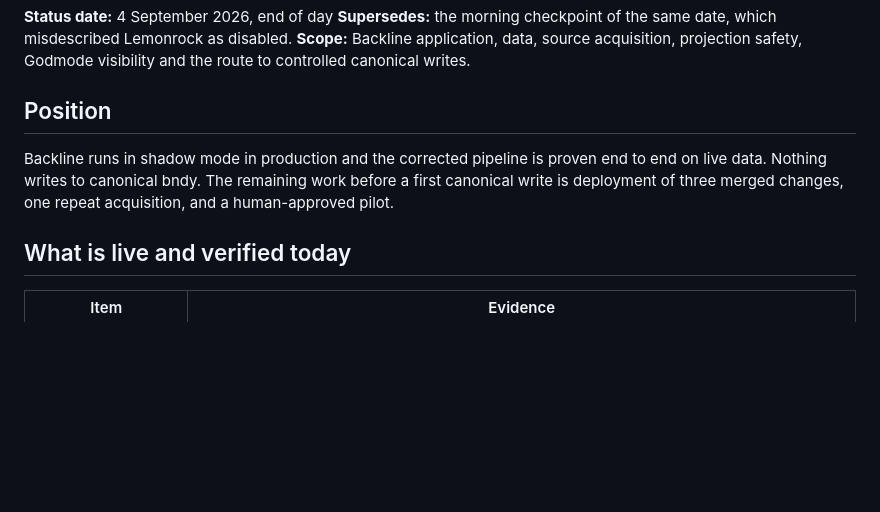
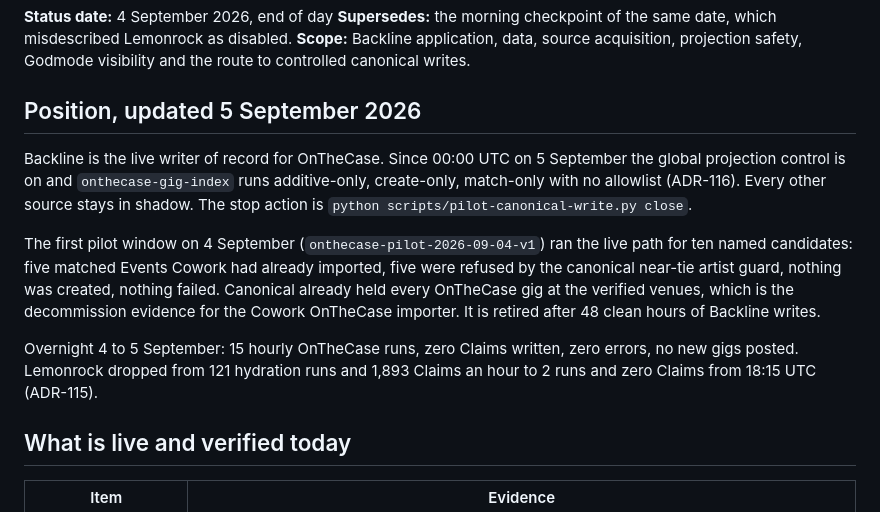
Before and after one commit to flowency-live/bndy-enrichment, a Markdown page: docs/STATE-OF-BACKLINE-2026-09-04.md, the part around the change. Drawn GitHub-style; blank space fills up the shorter version.

Commit message:
docs: record Backline as live writer for OnTheCase (#157)

```diff
--- a/docs/STATE-OF-BACKLINE-2026-09-04.md
+++ b/docs/STATE-OF-BACKLINE-2026-09-04.md
@@ -4,9 +4,13 @@
 **Supersedes:** the morning checkpoint of the same date, which misdescribed Lemonrock as disabled.
 **Scope:** Backline application, data, source acquisition, projection safety, Godmode visibility and the route to controlled canonical writes.
 
-## Position
+## Position, updated 5 September 2026
 
-Backline runs in shadow mode in production and the corrected pipeline is proven end to end on live data. Nothing writes to canonical bndy. The remaining work before a first canonical write is deployment of three merged changes, one repeat acquisition, and a human-approved pilot.
+Backline is the live writer of record for OnTheCase. Since 00:00 UTC on 5 September the global projection control is on and `onthecase-gig-index` runs additive-only, create-only, match-only with no allowlist (ADR-116). Every other source stays in shadow. The stop action is `python scripts/pilot-canonical-write.py close`.
+
+The first pilot window on 4 September (`onthecase-pilot-2026-09-04-v1`) ran the live path for ten named candidates: five matched Events Cowork had already imported, five were refused by the canonical near-tie artist guard, nothing was created, nothing failed. Canonical already held every OnTheCase gig at the verified venues, which is the decommission evidence for the Cowork OnTheCase importer. It is retired after 48 clean hours of Backline writes.
+
+Overnight 4 to 5 September: 15 hourly OnTheCase runs, zero Claims written, zero errors, no new gigs posted. Lemonrock dropped from 121 hydration runs and 1,893 Claims an hour to 2 runs and zero Claims from 18:15 UTC (ADR-115).
 
 ## What is live and verified today
 
```
